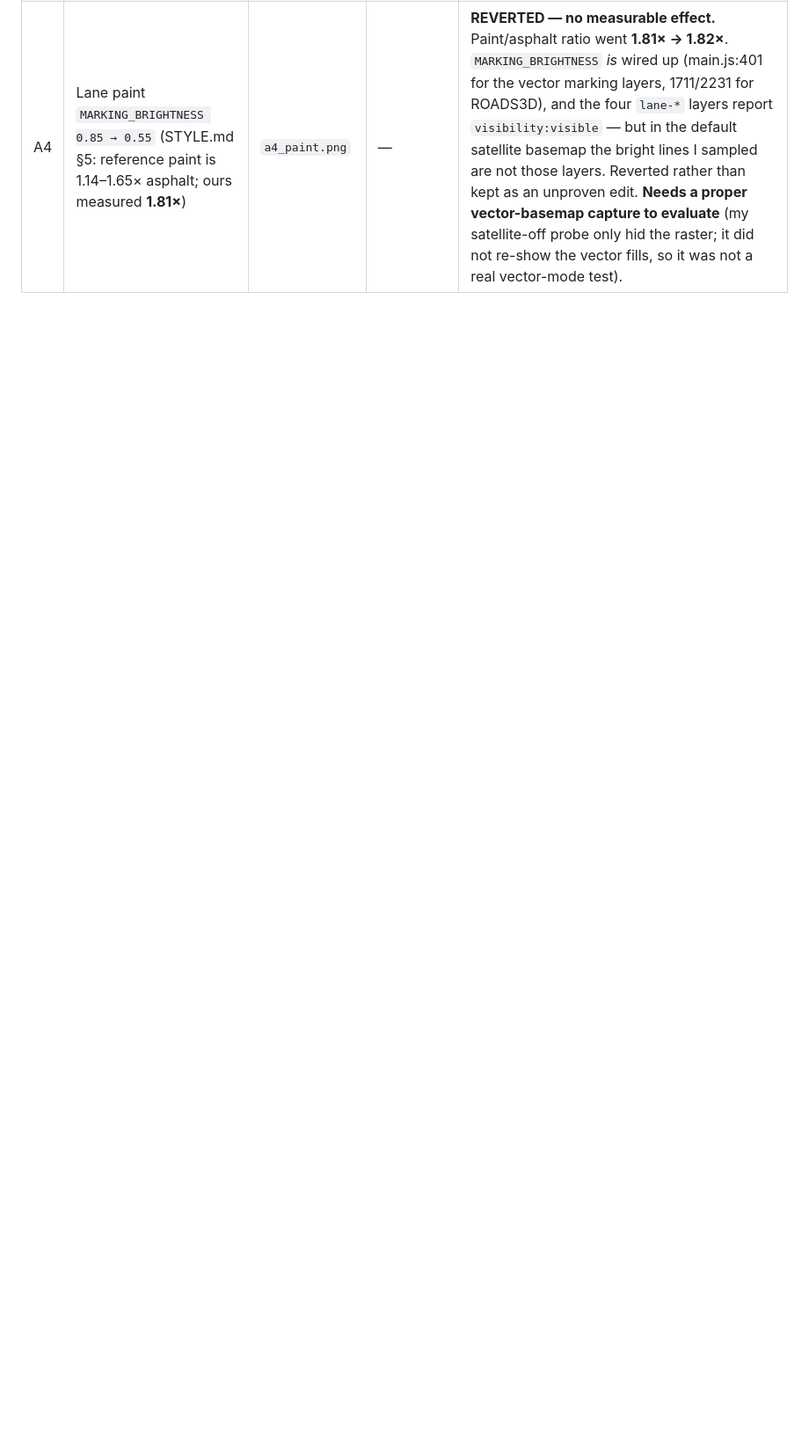
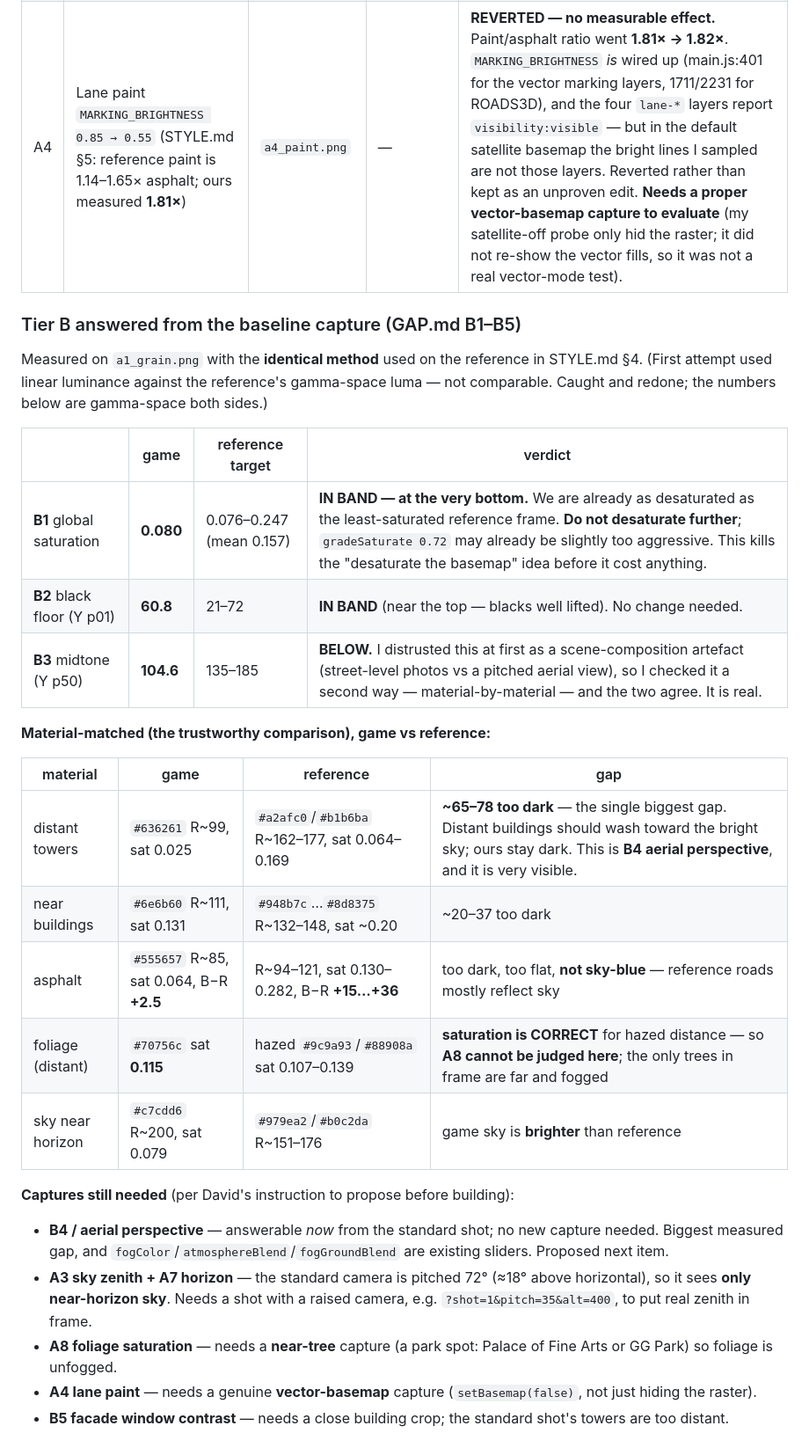
Before and after one commit to Davidelcreator/sf-sky-courier-, a Markdown page: PROGRESS.md, the part around the change. Shown at 88% size. Rendered like a GitHub page; blank space fills up the shorter version.

Commit message:
Answer GAP tier B from the baseline capture; propose the remaining captures
B1 saturation is already at the BOTTOM of the reference band (0.080 vs
0.076-0.247) - do not desaturate further. B2 black floor in band. B3
midtones below band, confirmed two independent ways.

Material-matched comparison finds the real gap: distant towers ~65-78
units too dark (aerial perspective), buildings ~20-37, asphalt too dark
and not sky-blue. Foliage saturation is CORRECT for its hazed distance,
so A8 cannot be judged from this camera.

Lists the specific capture each remaining item needs.

Co-Authored-By: Claude Opus 5 <noreply@anthropic.com>

```diff
--- a/PROGRESS.md
+++ b/PROGRESS.md
@@ -242,3 +242,33 @@ towers #636361 sat 0.025).
 | A1 | Film grain `grainOpacity 0.25 → 0.05` (STYLE.md §4: reference flat-area high-pass sigma is 0.02–0.24/255; the old "sigma 2–3" figure was measuring water ripples and pavement texture, not noise) | `a1_grain.png` | 35.9 (base 34.9 — within the ±25% drift noise; it is a CSS opacity, no draw-call change) | **KEEP, but barely visible — and my GAP ranking was wrong.** The change is real and broad: it moved **67.65% of all pixels**, but by a **max of 2/255** (mean 0.78). PNG dropped 954→658 KB, which is the honest tell: removing ±1 of dither compresses far better. Directionally correct — we were adding roughly 5× the fine noise the footage has, and now we are inside the measured band. But at 2/255 it is **below the perceptual threshold**, so nobody will see it. I ranked this "High impact" in GAP.md on the strength of the old sigma 2–3 figure being wrong by 5×; what I missed is that the *effect itself* was always tiny, so correcting it is a correctness win, not a visual one. GAP.md A1 impact rating should read **low**. |
 | A2 | Water hue `waterDeep #7d8b93 → warm-neutral` (STYLE.md §1.6: reference water is B−R **−6 to −37**, sat 0.065–0.300; the shot measured B−R **+106**, sat 0.549) | — no shot, change never made | — | **NOT ATTEMPTED — the knob does not control what I measured.** Diagnostic: forcing `uDeep`/`uShallow` to magenta **and** hiding the water plane outright left the far-water region **byte-identical** (rgb 84.6,131.2,190.4 in all three). The three.js plane is only visible in `x[0..466] y[173..719]` — the *near* water — and there it already measures `#b3bbb0`, sat 0.065, B−R −3, i.e. **already on the reference hue**, just light. So the huge blue mass driving my "biggest gap" call is something else. Ruled out by direct test: satellite raster (hiding it changes only `y[193..719]`), `natural_earth` (3 px), every vector fill (`fillLayersVisible` is empty), the `background` layer (already `visibility:none`), and `queryRenderedFeatures` returns `[]` there. Remaining suspect is MapLibre's own terrain/atmosphere render over sub-sea-level bathymetry. **Unresolved — raised at check-in.** |
 | A4 | Lane paint `MARKING_BRIGHTNESS 0.85 → 0.55` (STYLE.md §5: reference paint is 1.14–1.65× asphalt; ours measured **1.81×**) | `a4_paint.png` | — | **REVERTED — no measurable effect.** Paint/asphalt ratio went **1.81× → 1.82×**. `MARKING_BRIGHTNESS` *is* wired up (main.js:401 for the vector marking layers, 1711/2231 for ROADS3D), and the four `lane-*` layers report `visibility:visible` — but in the default satellite basemap the bright lines I sampled are not those layers. Reverted rather than kept as an unproven edit. **Needs a proper vector-basemap capture to evaluate** (my satellite-off probe only hid the raster; it did not re-show the vector fills, so it was not a real vector-mode test). |
+
+### Tier B answered from the baseline capture (GAP.md B1–B5)
+
+Measured on `a1_grain.png` with the **identical method** used on the
+reference in STYLE.md §4. (First attempt used linear luminance against
+the reference's gamma-space luma — not comparable. Caught and redone;
+the numbers below are gamma-space both sides.)
+
+| | game | reference target | verdict |
+|---|---|---|---|
+| **B1** global saturation | **0.080** | 0.076–0.247 (mean 0.157) | **IN BAND — at the very bottom.** We are already as desaturated as the least-saturated reference frame. **Do not desaturate further**; `gradeSaturate 0.72` may already be slightly too aggressive. This kills the "desaturate the basemap" idea before it cost anything. |
+| **B2** black floor (Y p01) | **60.8** | 21–72 | **IN BAND** (near the top — blacks well lifted). No change needed. |
+| **B3** midtone (Y p50) | **104.6** | 135–185 | **BELOW.** I distrusted this at first as a scene-composition artefact (street-level photos vs a pitched aerial view), so I checked it a second way — material-by-material — and the two agree. It is real. |
+
+**Material-matched (the trustworthy comparison), game vs reference:**
+
+| material | game | reference | gap |
+|---|---|---|---|
+| distant towers | `#636261` R~99, sat 0.025 | `#a2afc0`/`#b1b6ba` R~162–177, sat 0.064–0.169 | **~65–78 too dark** — the single biggest gap. Distant buildings should wash toward the bright sky; ours stay dark. This is **B4 aerial perspective**, and it is very visible. |
+| near buildings | `#6e6b60` R~111, sat 0.131 | `#948b7c`…`#8d8375` R~132–148, sat ~0.20 | ~20–37 too dark |
+| asphalt | `#555657` R~85, sat 0.064, B−R **+2.5** | R~94–121, sat 0.130–0.282, B−R **+15…+36** | too dark, too flat, **not sky-blue** — reference roads mostly reflect sky |
+| foliage (distant) | `#70756c` sat **0.115** | hazed `#9c9a93`/`#88908a` sat 0.107–0.139 | **saturation is CORRECT** for hazed distance — so **A8 cannot be judged here**; the only trees in frame are far and fogged |
+| sky near horizon | `#c7cdd6` R~200, sat 0.079 | `#979ea2`/`#b0c2da` R~151–176 | game sky is **brighter** than reference |
+
+**Captures still needed** (per David's instruction to propose before building):
+- **B4 / aerial perspective** — answerable *now* from the standard shot; no new capture needed. Biggest measured gap, and `fogColor`/`atmosphereBlend`/`fogGroundBlend` are existing sliders. Proposed next item.
+- **A3 sky zenith + A7 horizon** — the standard camera is pitched 72° (≈18° above horizontal), so it sees **only near-horizon sky**. Needs a shot with a raised camera, e.g. `?shot=1&pitch=35&alt=400`, to put real zenith in frame.
+- **A8 foliage saturation** — needs a **near-tree** capture (a park spot: Palace of Fine Arts or GG Park) so foliage is unfogged.
+- **A4 lane paint** — needs a genuine **vector-basemap** capture (`setBasemap(false)`, not just hiding the raster).
+- **B5 facade window contrast** — needs a close building crop; the standard shot's towers are too distant.
```
